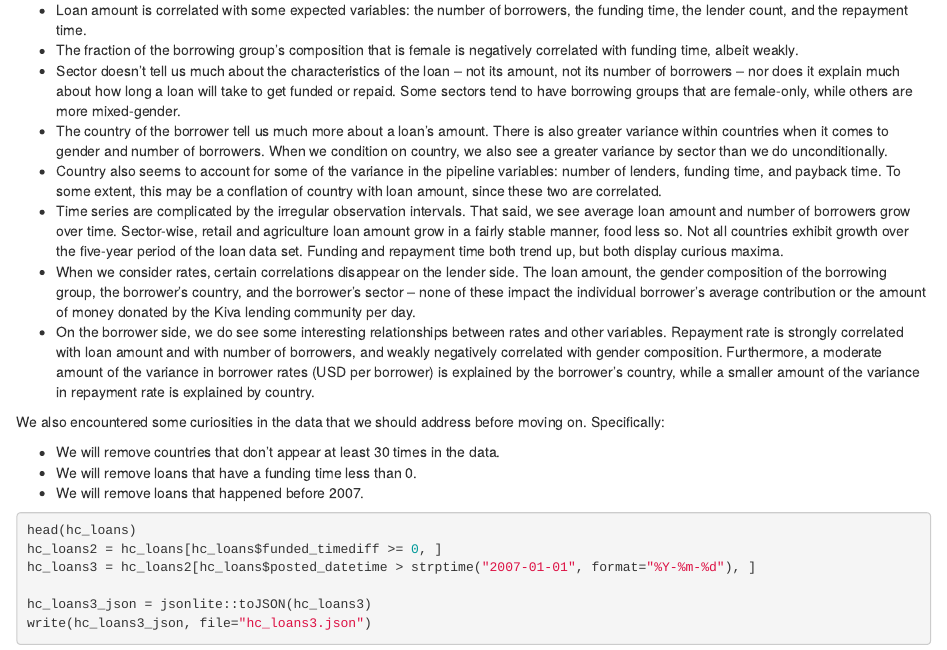
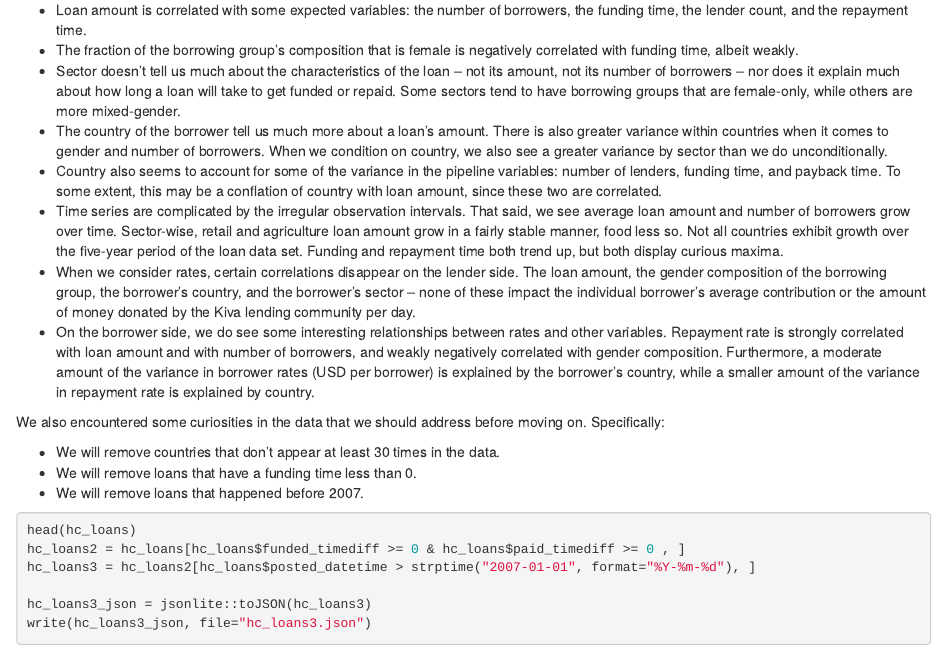
Before and after one commit to yourdon/kiva-loans, an R Markdown document (03-Bivariate_EDA.Rmd): the page in a window 1100 px wide, from 10740 px down. Rendered offline with R 4.5, knitr and Pandoc, with nearby package versions; the code chunks are not run, so their results and figures are left out.

Commit message:
Add checks for negative timediffs

````diff
--- a/03-Bivariate_EDA.Rmd
+++ b/03-Bivariate_EDA.Rmd
@@ -609,7 +609,7 @@ We also encountered some curiosities in the data that we should address before m
 
 ```{r, warning=FALSE, error=FALSE}
 head(hc_loans)
-hc_loans2 = hc_loans[hc_loans$funded_timediff >= 0, ]
+hc_loans2 = hc_loans[hc_loans$funded_timediff >= 0 & hc_loans$paid_timediff >= 0 , ]
 hc_loans3 = hc_loans2[hc_loans$posted_datetime > strptime("2007-01-01", format="%Y-%m-%d"), ]
 
 hc_loans3_json = jsonlite::toJSON(hc_loans3)
````
